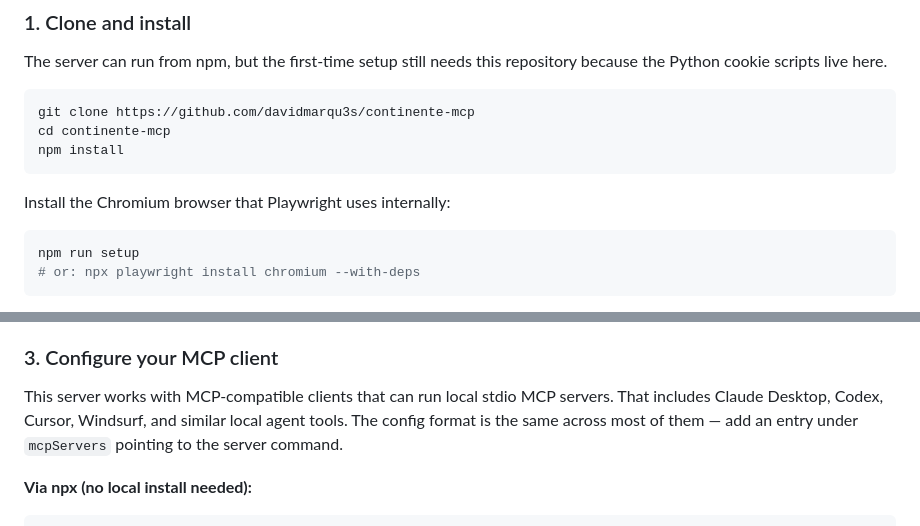
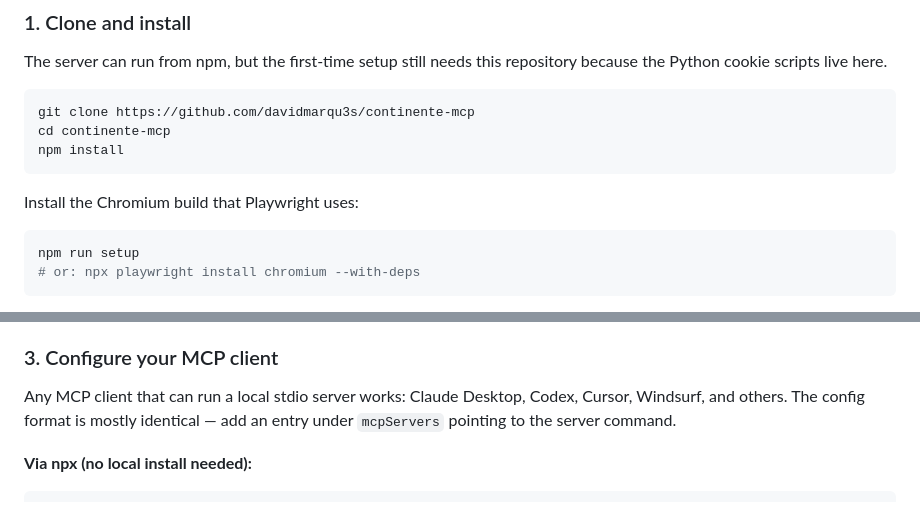
Before and after one commit to davidmarqu3s/continente-mcp, a Markdown page: README.md, 2 parts joined by grey strips. Rendered like a GitHub page.

````diff
--- a/README.md
+++ b/README.md
@@ -150,7 +150,7 @@ cd continente-mcp
 npm install
 ```
 
-Install the Chromium browser that Playwright uses internally:
+Install the Chromium build that Playwright uses:
 
 ```bash
 npm run setup
@@ -194,7 +194,7 @@ Cookies are saved to `~/.continente/cookies.json` (`%USERPROFILE%\.continente\co
 
 ### 3. Configure your MCP client
 
-This server works with MCP-compatible clients that can run local stdio MCP servers. That includes Claude Desktop, Codex, Cursor, Windsurf, and similar local agent tools. The config format is the same across most of them — add an entry under `mcpServers` pointing to the server command.
+Any MCP client that can run a local stdio server works: Claude Desktop, Codex, Cursor, Windsurf, and others. The config format is mostly identical — add an entry under `mcpServers` pointing to the server command.
 
 **Via npx (no local install needed):**
 
````
Also changed, not shown: other parts of README.md (+10 -10 lines).
